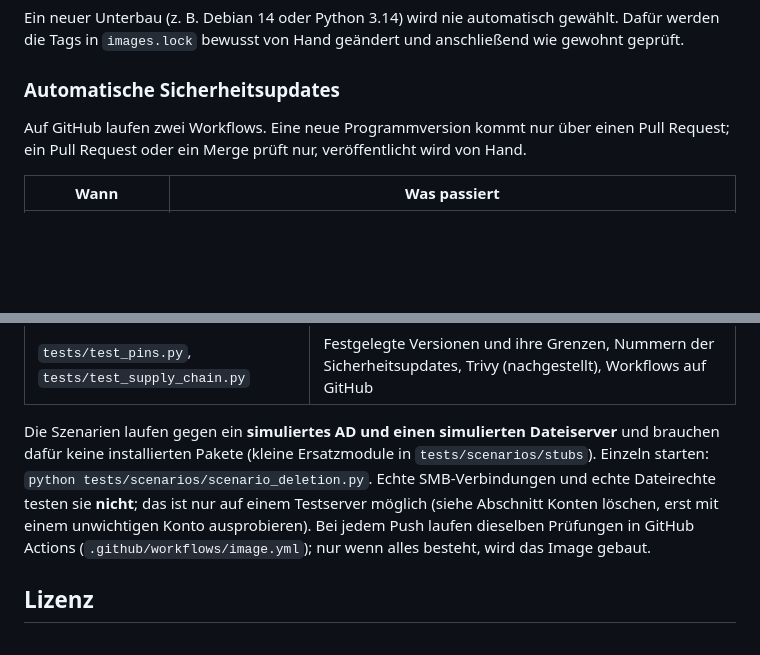
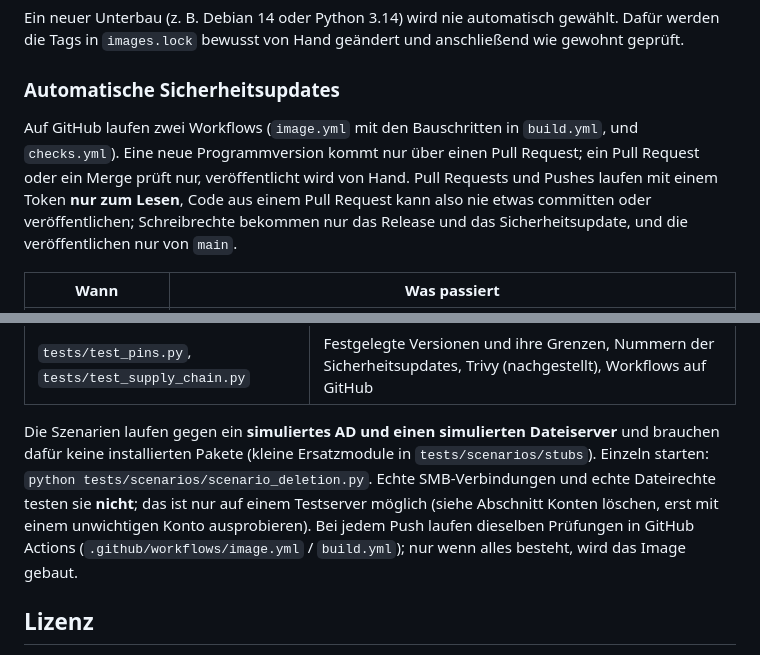
Before and after one commit to soleil0815/samonboarding, a Markdown page: README.de.md, 2 parts joined by grey strips. GitHub-like rendering; blank space fills up the shorter version.

```diff
--- a/README.de.md
+++ b/README.de.md
@@ -673,7 +673,7 @@ Ein neuer Unterbau (z. B. Debian 14 oder Python 3.14) wird nie automatisch gewä
 
 ### Automatische Sicherheitsupdates
 
-Auf GitHub laufen zwei Workflows. Eine neue Programmversion kommt nur über einen Pull Request; ein Pull Request oder ein Merge prüft nur, veröffentlicht wird von Hand.
+Auf GitHub laufen zwei Workflows (`image.yml` mit den Bauschritten in `build.yml`, und `checks.yml`). Eine neue Programmversion kommt nur über einen Pull Request; ein Pull Request oder ein Merge prüft nur, veröffentlicht wird von Hand. Pull Requests und Pushes laufen mit einem Token **nur zum Lesen**, Code aus einem Pull Request kann also nie etwas committen oder veröffentlichen; Schreibrechte bekommen nur das Release und das Sicherheitsupdate, und die veröffentlichen nur von `main`.
 
 | Wann | Was passiert |
 |---|---|
@@ -907,7 +907,7 @@ Der GitHub-Workflow führt ruff und pyright vor jedem Bau aus, pyright mit genau
 | `tests/test_datastate.py` | Sicherung vor einem Versionswechsel, Migrationen, Abbruch bei Daten einer neueren Version, Kennung der `docker-compose.yml`, Startskript |
 | `tests/test_pins.py`, `tests/test_supply_chain.py` | Festgelegte Versionen und ihre Grenzen, Nummern der Sicherheitsupdates, Trivy (nachgestellt), Workflows auf GitHub |
 
-Die Szenarien laufen gegen ein **simuliertes AD und einen simulierten Dateiserver** und brauchen dafür keine installierten Pakete (kleine Ersatzmodule in `tests/scenarios/stubs`). Einzeln starten: `python tests/scenarios/scenario_deletion.py`. Echte SMB-Verbindungen und echte Dateirechte testen sie **nicht**; das ist nur auf einem Testserver möglich (siehe Abschnitt Konten löschen, erst mit einem unwichtigen Konto ausprobieren). Bei jedem Push laufen dieselben Prüfungen in GitHub Actions (`.github/workflows/image.yml`); nur wenn alles besteht, wird das Image gebaut.
+Die Szenarien laufen gegen ein **simuliertes AD und einen simulierten Dateiserver** und brauchen dafür keine installierten Pakete (kleine Ersatzmodule in `tests/scenarios/stubs`). Einzeln starten: `python tests/scenarios/scenario_deletion.py`. Echte SMB-Verbindungen und echte Dateirechte testen sie **nicht**; das ist nur auf einem Testserver möglich (siehe Abschnitt Konten löschen, erst mit einem unwichtigen Konto ausprobieren). Bei jedem Push laufen dieselben Prüfungen in GitHub Actions (`.github/workflows/image.yml` / `build.yml`); nur wenn alles besteht, wird das Image gebaut.
 
 ## Lizenz
 
```
Also changed, not shown: other parts of README.de.md (+2 -2 lines), .github/pull_request_template.md (added, +11 -0 lines), CONTRIBUTING.md (added, +52 -0 lines), README.md (+4 -4 lines), docs/images/anmeldung-en.png, docs/images/anmeldung.png, docs/images/loeschen-en.png, docs/images/loeschen.png, docs/images/onboarding-en.png, docs/images/onboarding.png, 8 other files.
